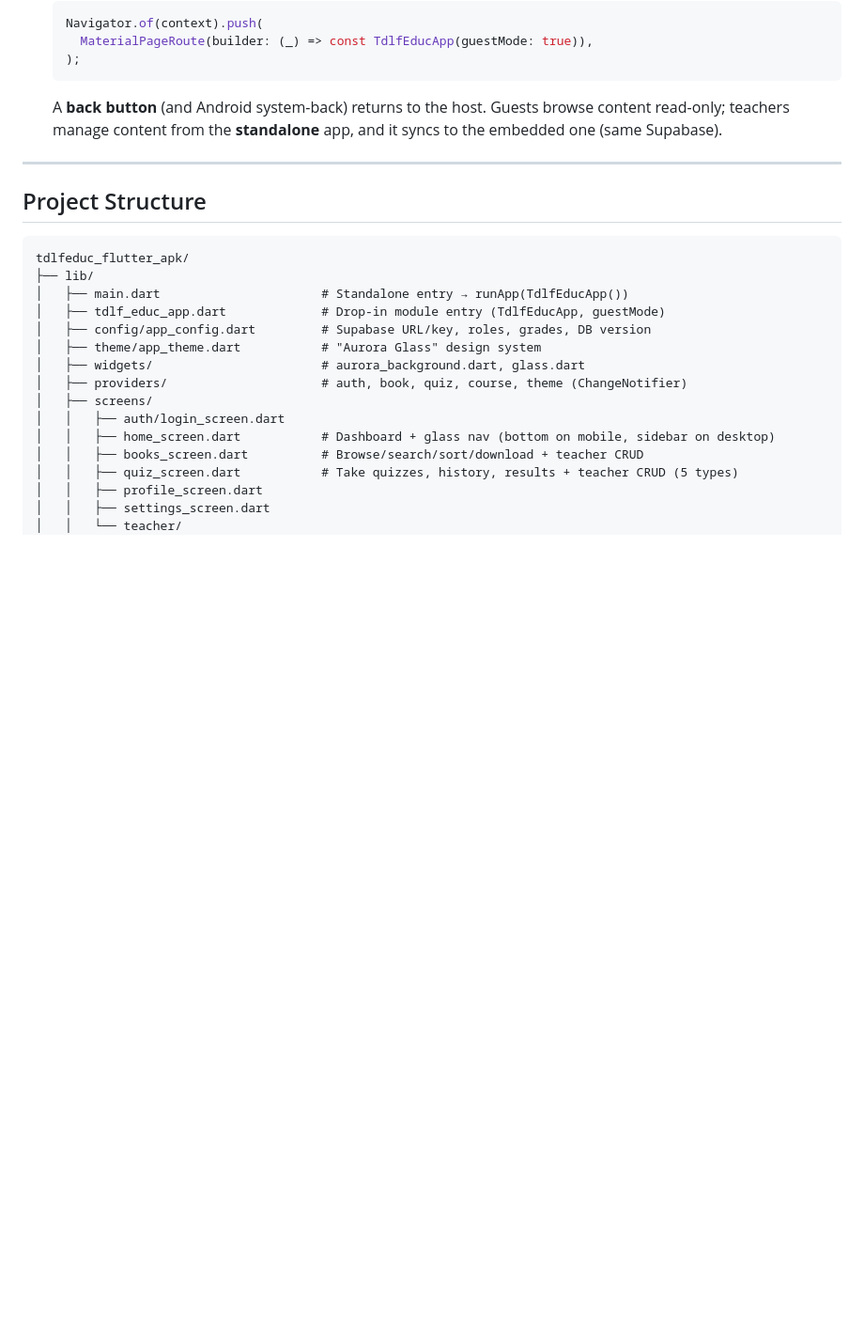
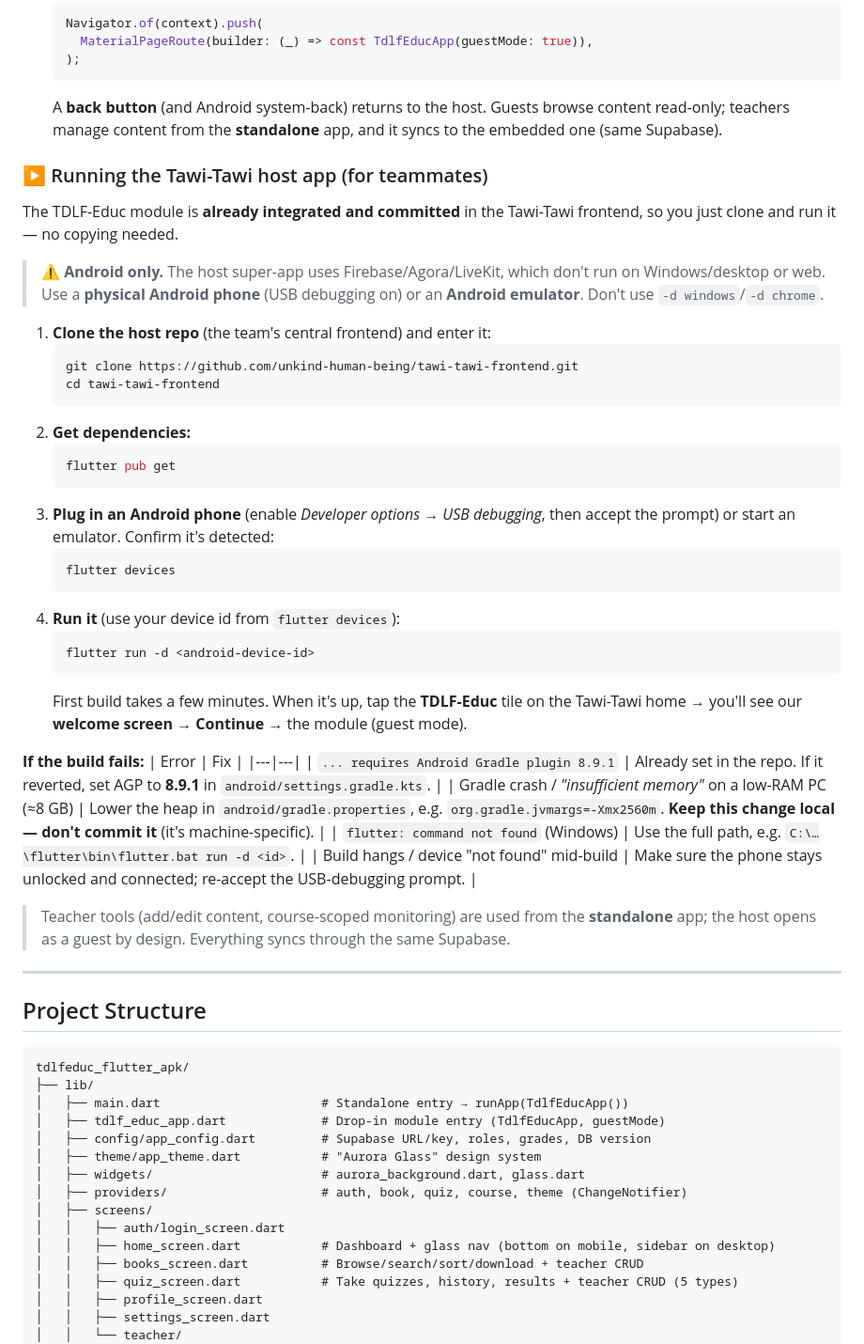
Before and after one commit to SamWise-10/ITE101-Project, a Markdown page: README.md, the part around the change. Shown at 94% size. Rendered like a GitHub page; blank space fills up the shorter version.

Commit message:
README: add 'Running the Tawi-Tawi host app' guide for teammates (clone, Android-only, run, troubleshooting)

````diff
--- a/README.md
+++ b/README.md
@@ -209,6 +209,41 @@ This app ships as a **drop-in module** for the Tawi-Tawi super-app. The single e
   ```
   A **back button** (and Android system-back) returns to the host. Guests browse content read-only; teachers manage content from the **standalone** app, and it syncs to the embedded one (same Supabase).
 
+### ▶️ Running the Tawi-Tawi host app (for teammates)
+
+The TDLF-Educ module is **already integrated and committed** in the Tawi-Tawi frontend, so you just clone and run it — no copying needed.
+
+> ⚠️ **Android only.** The host super-app uses Firebase/Agora/LiveKit, which don't run on Windows/desktop or web. Use a **physical Android phone** (USB debugging on) or an **Android emulator**. Don't use `-d windows`/`-d chrome`.
+
+1. **Clone the host repo** (the team's central frontend) and enter it:
+   ```bash
+   git clone https://github.com/unkind-human-being/tawi-tawi-frontend.git
+   cd tawi-tawi-frontend
+   ```
+2. **Get dependencies:**
+   ```bash
+   flutter pub get
+   ```
+3. **Plug in an Android phone** (enable *Developer options → USB debugging*, then accept the prompt) or start an emulator. Confirm it's detected:
+   ```bash
+   flutter devices
+   ```
+4. **Run it** (use your device id from `flutter devices`):
+   ```bash
+   flutter run -d <android-device-id>
+   ```
+   First build takes a few minutes. When it's up, tap the **TDLF-Educ** tile on the Tawi-Tawi home → you'll see our **welcome screen → Continue** → the module (guest mode).
+
+**If the build fails:**
+| Error | Fix |
+|---|---|
+| `... requires Android Gradle plugin 8.9.1` | Already set in the repo. If it reverted, set AGP to **8.9.1** in `android/settings.gradle.kts`. |
+| Gradle crash / *"insufficient memory"* on a low-RAM PC (≈8 GB) | Lower the heap in `android/gradle.properties`, e.g. `org.gradle.jvmargs=-Xmx2560m`. **Keep this change local — don't commit it** (it's machine-specific). |
+| `flutter: command not found` (Windows) | Use the full path, e.g. `C:\…\flutter\bin\flutter.bat run -d <id>`. |
+| Build hangs / device "not found" mid-build | Make sure the phone stays unlocked and connected; re-accept the USB-debugging prompt. |
+
+> Teacher tools (add/edit content, course-scoped monitoring) are used from the **standalone** app; the host opens as a guest by design. Everything syncs through the same Supabase.
+
 ---
 
 ## Project Structure
````
